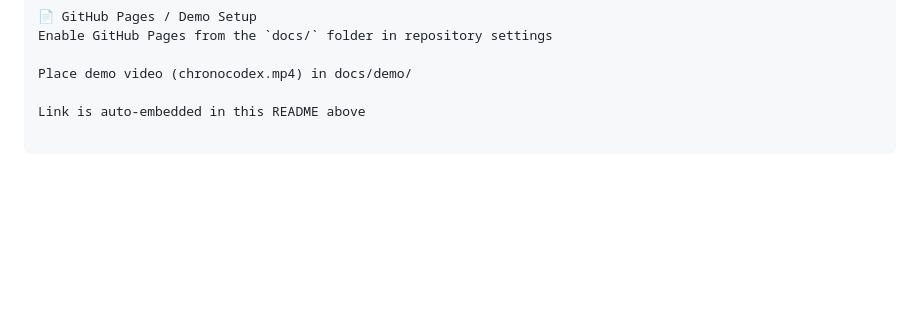
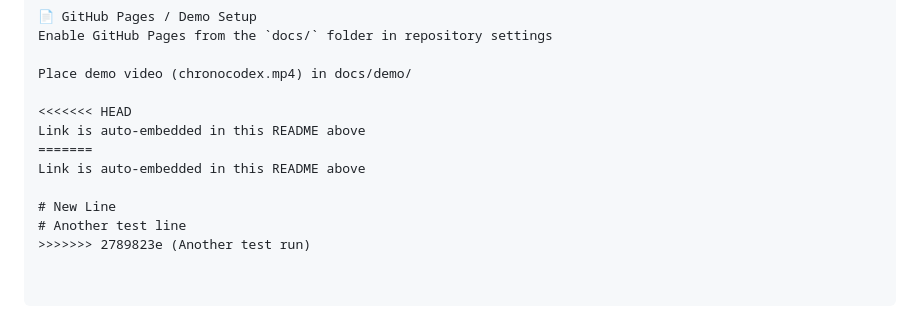
Before and after one commit to moonrunnerkc/chronocodex, a Markdown page: README.md, the part around the change. GitHub-like rendering; blank space fills up the shorter version.

Commit message:
Another test run

```diff
--- a/README.md
+++ b/README.md
@@ -126,4 +126,11 @@ Enable GitHub Pages from the `docs/` folder in repository settings
 
 Place demo video (chronocodex.mp4) in docs/demo/
 
+<<<<<<< HEAD
 Link is auto-embedded in this README above
+=======
+Link is auto-embedded in this README above
+
+# New Line
+# Another test line
+>>>>>>> 2789823e (Another test run)
```
